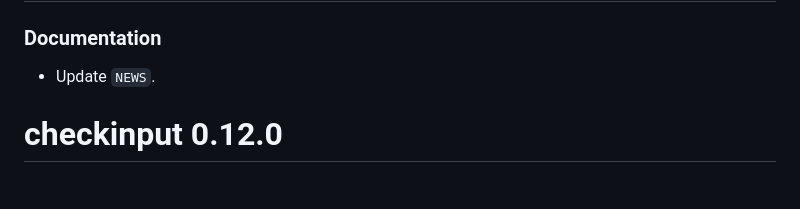
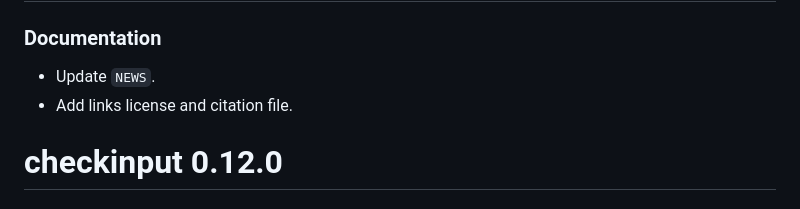
Before and after one commit to JesseAlderliesten/checkinput, a Markdown page: NEWS.md, the part around the change. Drawn GitHub-style.

Commit message:
Add links to license and citation files.

```diff
--- a/NEWS.md
+++ b/NEWS.md
@@ -2,6 +2,7 @@
 
 ### Documentation
 - Update `NEWS`.
+- Add links license and citation file.
 
 
 # checkinput 0.12.0
```
